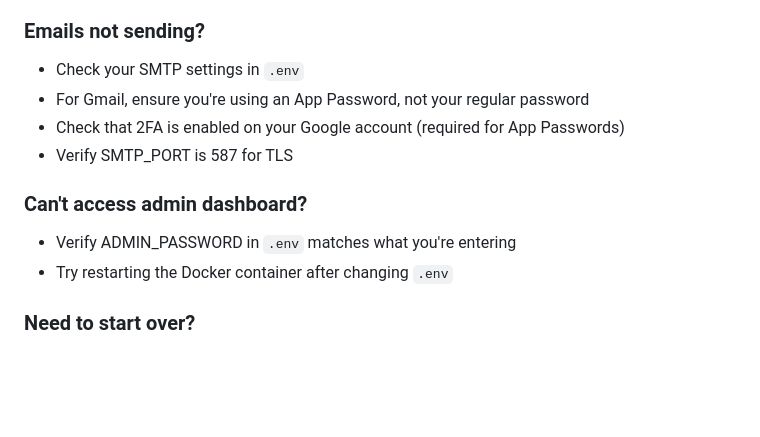
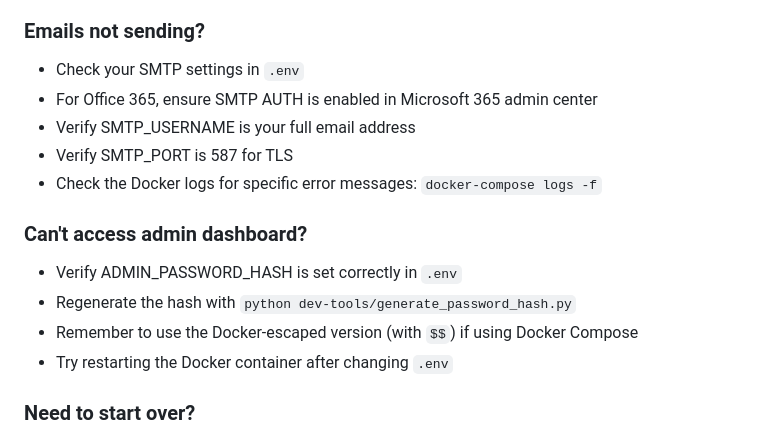
Before and after one commit to daxm/secretsantabot, a Markdown page: README.md, the part around the change. GitHub-like rendering; blank space fills up the shorter version.

Commit message:
no password in .env just using hash

```diff
--- a/README.md
+++ b/README.md
@@ -147,13 +147,16 @@ Database file is stored in `data/secretsanta.db`
 ### Emails not sending?
 
 - Check your SMTP settings in `.env`
-- For Gmail, ensure you're using an App Password, not your regular password
-- Check that 2FA is enabled on your Google account (required for App Passwords)
+- For Office 365, ensure SMTP AUTH is enabled in Microsoft 365 admin center
+- Verify SMTP_USERNAME is your full email address
 - Verify SMTP_PORT is 587 for TLS
+- Check the Docker logs for specific error messages: `docker-compose logs -f`
 
 ### Can't access admin dashboard?
 
-- Verify ADMIN_PASSWORD in `.env` matches what you're entering
+- Verify ADMIN_PASSWORD_HASH is set correctly in `.env`
+- Regenerate the hash with `python dev-tools/generate_password_hash.py`
+- Remember to use the Docker-escaped version (with `$$`) if using Docker Compose
 - Try restarting the Docker container after changing `.env`
 
 ### Need to start over?
```
